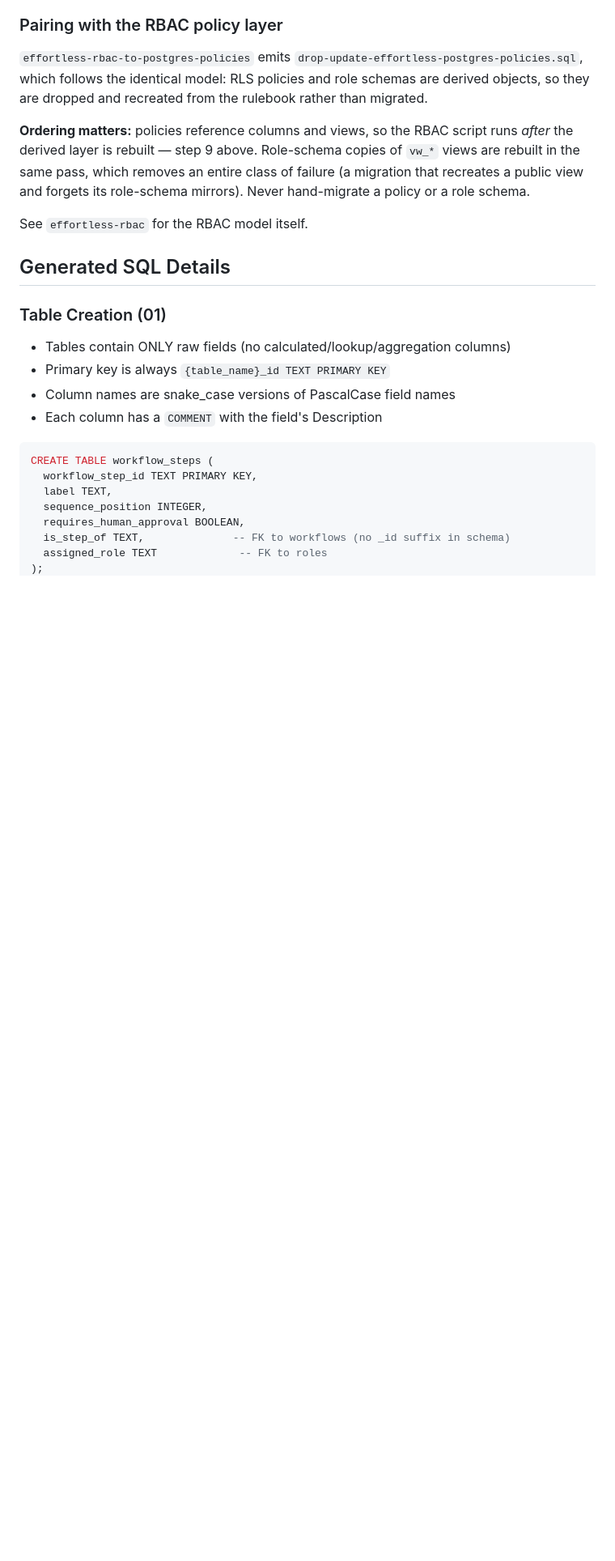
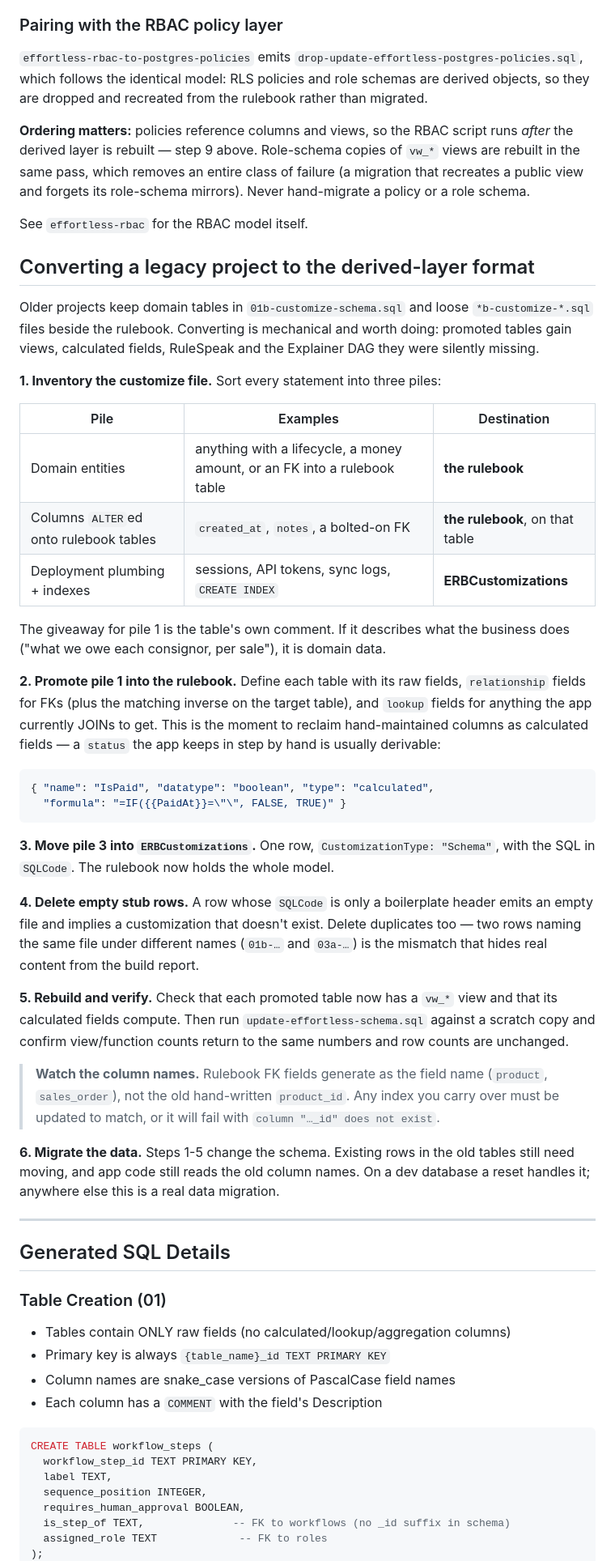
Before and after one commit to EffortlessAPI/effortless-skills, a Markdown page: skills/effortless-sql/SKILL.md, the part around the change. Shown at 81% size. Drawn GitHub-style; blank space fills up the shorter version.

Commit message:
Document converting a legacy project to the derived-layer format
Six-step procedure: inventory the customize file into domain / bolted-on
columns / plumbing, promote the first two into the rulebook, move the
rest into ERBCustomizations, delete empty and duplicate stub rows,
rebuild and verify, then migrate the data.

Includes the column-rename trap: rulebook FK fields generate as the field
name (product), not the hand-written product_id, so carried-over indexes
fail until updated.

Co-Authored-By: Claude Opus 5 <noreply@anthropic.com>

````diff
--- a/skills/effortless-sql/SKILL.md
+++ b/skills/effortless-sql/SKILL.md
@@ -273,6 +273,60 @@ mirrors). Never hand-migrate a policy or a role schema.
 
 See `effortless-rbac` for the RBAC model itself.
 
+## Converting a legacy project to the derived-layer format
+
+Older projects keep domain tables in `01b-customize-schema.sql` and loose
+`*b-customize-*.sql` files beside the rulebook. Converting is mechanical and
+worth doing: promoted tables gain views, calculated fields, RuleSpeak and the
+Explainer DAG they were silently missing.
+
+**1. Inventory the customize file.** Sort every statement into three piles:
+
+| Pile | Examples | Destination |
+|---|---|---|
+| Domain entities | anything with a lifecycle, a money amount, or an FK into a rulebook table | **the rulebook** |
+| Columns `ALTER`ed onto rulebook tables | `created_at`, `notes`, a bolted-on FK | **the rulebook**, on that table |
+| Deployment plumbing + indexes | sessions, API tokens, sync logs, `CREATE INDEX` | **ERBCustomizations** |
+
+The giveaway for pile 1 is the table's own comment. If it describes what the
+business does ("what we owe each consignor, per sale"), it is domain data.
+
+**2. Promote pile 1 into the rulebook.** Define each table with its raw fields,
+`relationship` fields for FKs (plus the matching inverse on the target table),
+and `lookup` fields for anything the app currently JOINs to get. This is the
+moment to reclaim hand-maintained columns as calculated fields — a `status` the
+app keeps in step by hand is usually derivable:
+
+```jsonc
+{ "name": "IsPaid", "datatype": "boolean", "type": "calculated",
+  "formula": "=IF({{PaidAt}}=\"\", FALSE, TRUE)" }
+```
+
+**3. Move pile 3 into `ERBCustomizations`.** One row, `CustomizationType:
+"Schema"`, with the SQL in `SQLCode`. The rulebook now holds the whole model.
+
+**4. Delete empty stub rows.** A row whose `SQLCode` is only a boilerplate
+header emits an empty file and implies a customization that doesn't exist.
+Delete duplicates too — two rows naming the same file under different names
+(`01b-…` and `03a-…`) is the mismatch that hides real content from the build
+report.
+
+**5. Rebuild and verify.** Check that each promoted table now has a `vw_*` view
+and that its calculated fields compute. Then run `update-effortless-schema.sql`
+against a scratch copy and confirm view/function counts return to the same
+numbers and row counts are unchanged.
+
+> **Watch the column names.** Rulebook FK fields generate as the field name
+> (`product`, `sales_order`), not the old hand-written `product_id`. Any index
+> you carry over must be updated to match, or it will fail with
+> `column "…_id" does not exist`.
+
+**6. Migrate the data.** Steps 1-5 change the schema. Existing rows in the old
+tables still need moving, and app code still reads the old column names. On a
+dev database a reset handles it; anywhere else this is a real data migration.
+
+---
+
 ## Generated SQL Details
 
 ### Table Creation (01)
````
